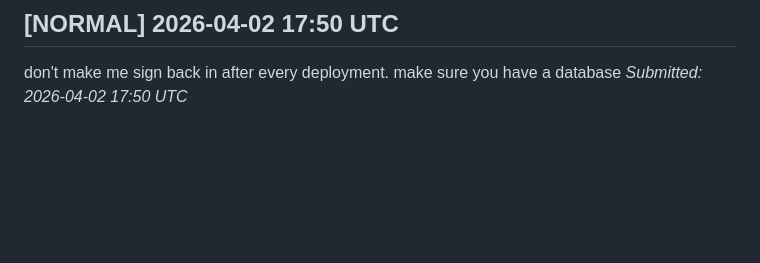
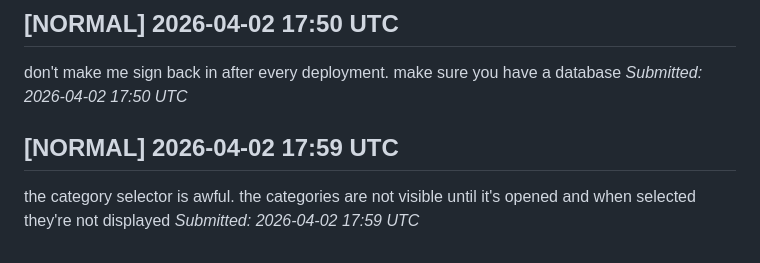
Before and after one commit to rallytasks/goodwill, a Markdown page: CONSIDER_FOR_ROADMAP.md, the part around the change. Drawn GitHub-style; blank space fills up the shorter version.

Commit message:
feat: add CONSIDER_FOR_ROADMAP.md item (normal)

```diff
--- a/CONSIDER_FOR_ROADMAP.md
+++ b/CONSIDER_FOR_ROADMAP.md
@@ -62,3 +62,7 @@ _Submitted: 2026-04-02 17:49 UTC_
 ## [NORMAL] 2026-04-02 17:50 UTC
 don't make me sign back in after every deployment. make sure you have a database
 _Submitted: 2026-04-02 17:50 UTC_
+
+## [NORMAL] 2026-04-02 17:59 UTC
+the category selector is awful. the categories are not visible until it's opened and when selected they're not displayed
+_Submitted: 2026-04-02 17:59 UTC_
```
